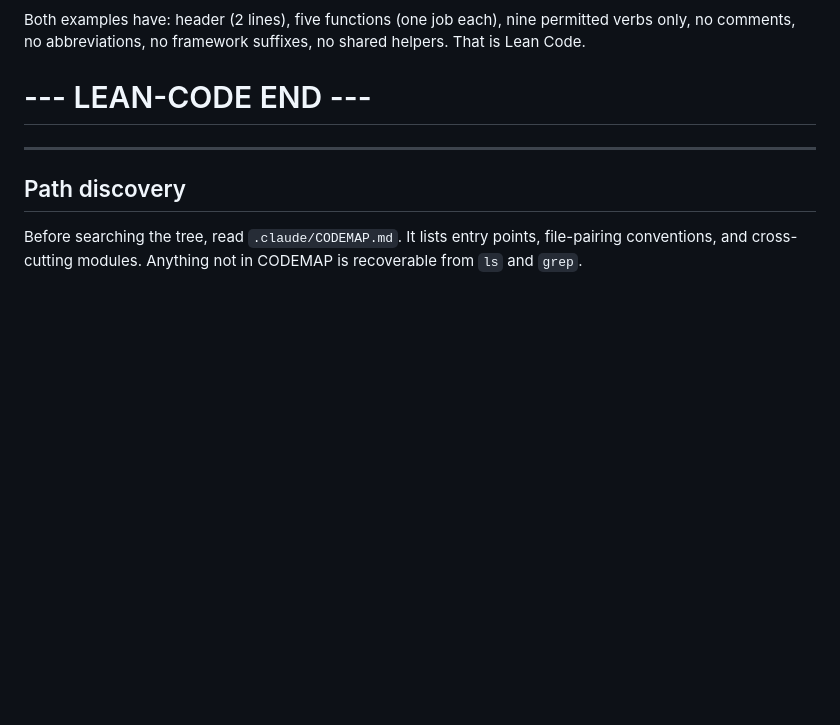
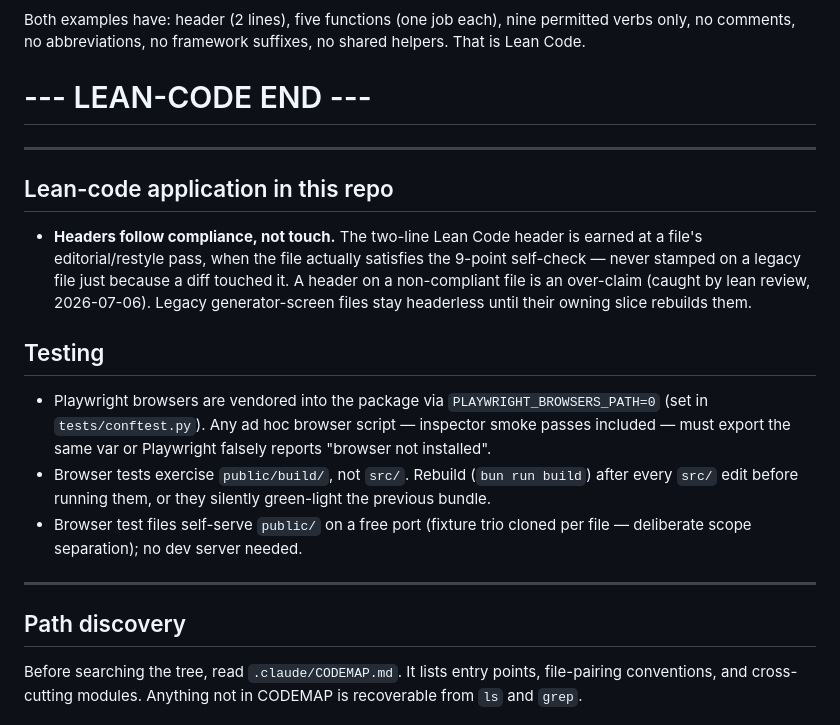
Before and after one commit to issamaro/my-job-applications, a Markdown page: CLAUDE.md, the part around the change. GitHub-like rendering; blank space fills up the shorter version.

Commit message:
docs: record lean-code header policy and testing conventions
Co-Authored-By: Claude Fable 5 <noreply@anthropic.com>

```diff
--- a/CLAUDE.md
+++ b/CLAUDE.md
@@ -254,6 +254,29 @@ Both examples have: header (2 lines), five functions (one job each), nine permit
 
 ---
 
+## Lean-code application in this repo
+
+- **Headers follow compliance, not touch.** The two-line Lean Code header is
+  earned at a file's editorial/restyle pass, when the file actually satisfies
+  the 9-point self-check — never stamped on a legacy file just because a diff
+  touched it. A header on a non-compliant file is an over-claim (caught by
+  lean review, 2026-07-06). Legacy generator-screen files stay headerless
+  until their owning slice rebuilds them.
+
+## Testing
+
+- Playwright browsers are vendored into the package via
+  `PLAYWRIGHT_BROWSERS_PATH=0` (set in `tests/conftest.py`). Any ad hoc
+  browser script — inspector smoke passes included — must export the same
+  var or Playwright falsely reports "browser not installed".
+- Browser tests exercise `public/build/`, not `src/`. Rebuild
+  (`bun run build`) after every `src/` edit before running them, or they
+  silently green-light the previous bundle.
+- Browser test files self-serve `public/` on a free port (fixture trio
+  cloned per file — deliberate scope separation); no dev server needed.
+
+---
+
 ## Path discovery
 
 Before searching the tree, read `.claude/CODEMAP.md`. It lists entry points,
```
